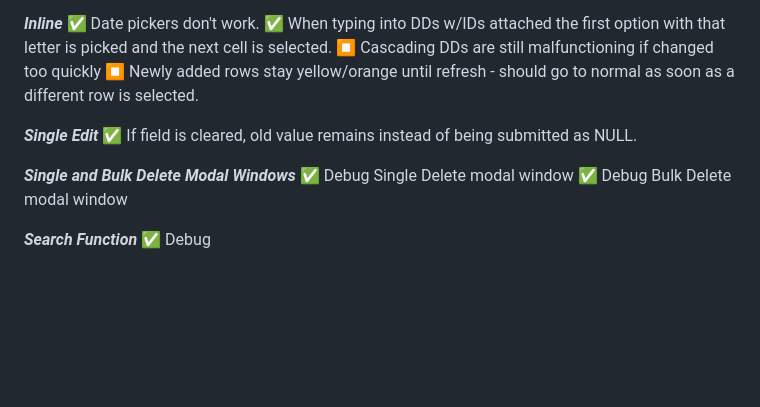
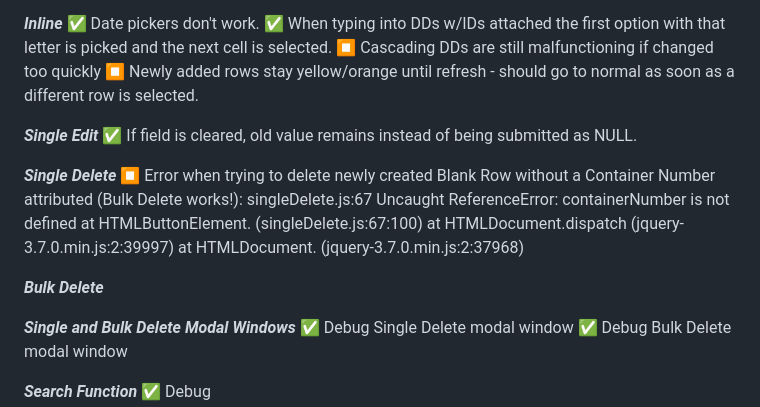
Before and after one commit to caseyquintin/DataEntryAPI, a Markdown page: README.md, the part around the change. Rendered like a GitHub page; blank space fills up the shorter version.

```diff
--- a/README.md
+++ b/README.md
@@ -209,6 +209,15 @@ DataEntryAPI
 ***Single Edit***
 ✅ If field is cleared, old value remains instead of being submitted as NULL.
 
+***Single Delete***
+⏹️ Error when trying to delete newly created Blank Row without a Container Number attributed (Bulk Delete works!):
+   singleDelete.js:67 Uncaught ReferenceError: containerNumber is not defined
+       at HTMLButtonElement.<anonymous> (singleDelete.js:67:100)
+       at HTMLDocument.dispatch (jquery-3.7.0.min.js:2:39997)
+       at HTMLDocument.<anonymous> (jquery-3.7.0.min.js:2:37968)
+
+***Bulk Delete***
+
 ***Single and Bulk Delete Modal Windows***
 ✅ Debug Single Delete modal window
 ✅ Debug Bulk Delete modal window
```
